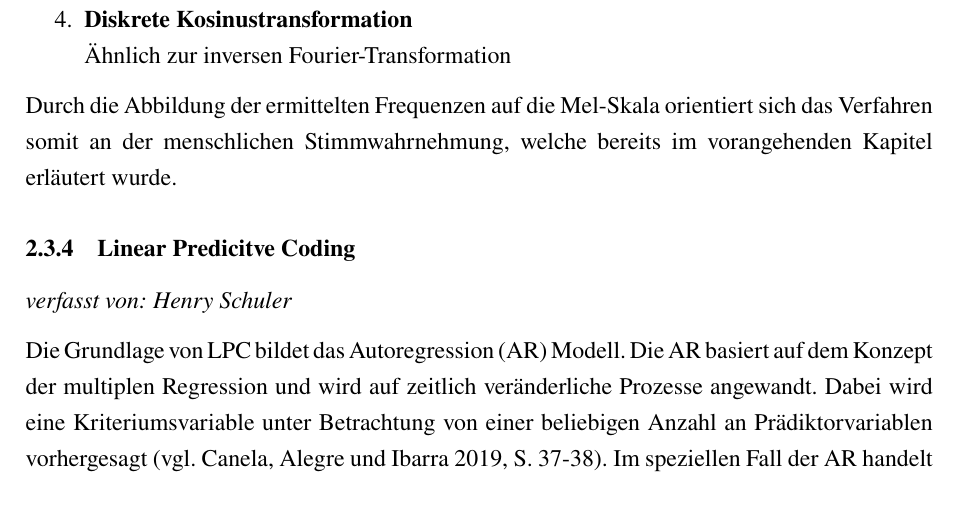
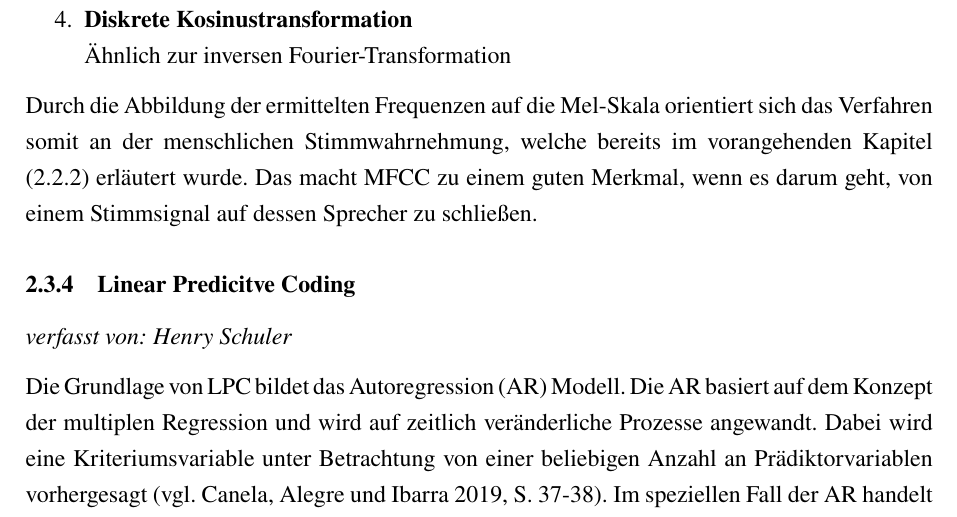
Before and after one commit to DHBW-FN-TIT20/user-authentication-using-voice-recognition, a LaTeX paper (latex/main.tex, which reads latex/chapter/Grundlagen.tex): part of page 24 of 81, cut so that both start at the same text. Compiled offline with pdfLaTeX.

Commit message:
ref to Tonheit

```diff
--- a/latex/chapter/Grundlagen.tex
+++ b/latex/chapter/Grundlagen.tex
@@ -316,7 +316,8 @@ Um die \ac{MFCC} zu berechnen sind die folgenden vier Schritte notwendig \autoci
     \item \textbf{Diskrete Kosinustransformation}\\Ähnlich zur inversen Fourier-Transformation
 \end{enumerate}
 
-Durch die Abbildung der ermittelten Frequenzen auf die Mel-Skala orientiert sich das Verfahren somit an der menschlichen Stimmwahrnehmung, welche bereits im vorangehenden Kapitel erläutert wurde.
+Durch die Abbildung der ermittelten Frequenzen auf die Mel-Skala orientiert sich das Verfahren somit an der menschlichen Stimmwahrnehmung, welche bereits im vorangehenden Kapitel (\ref{sec:tonheit}) erläutert wurde.
+Das macht \ac{MFCC} zu einem guten Merkmal, wenn es darum geht, von einem Stimmsignal auf dessen Sprecher zu schließen.
 
 \subsubsection{Linear Predicitve Coding}
 
```
Also changed, not shown: latex/chapter/Grundlagen.tex (2 more changed lines).
